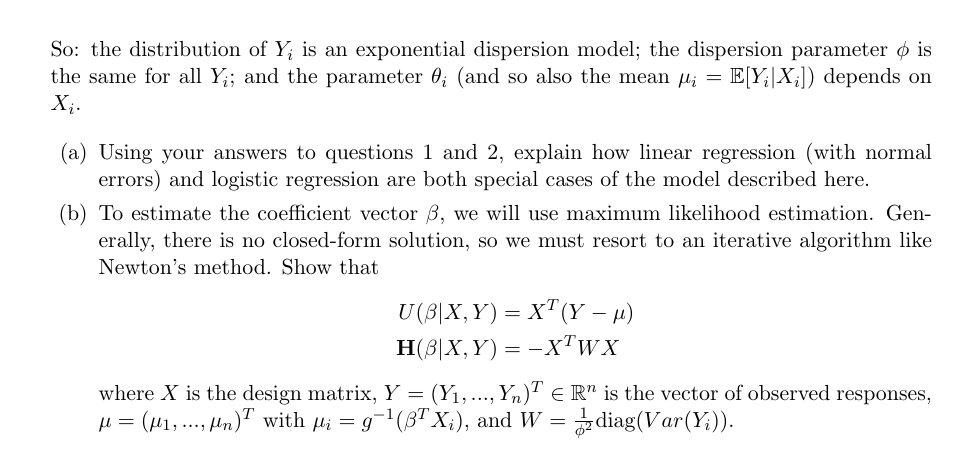
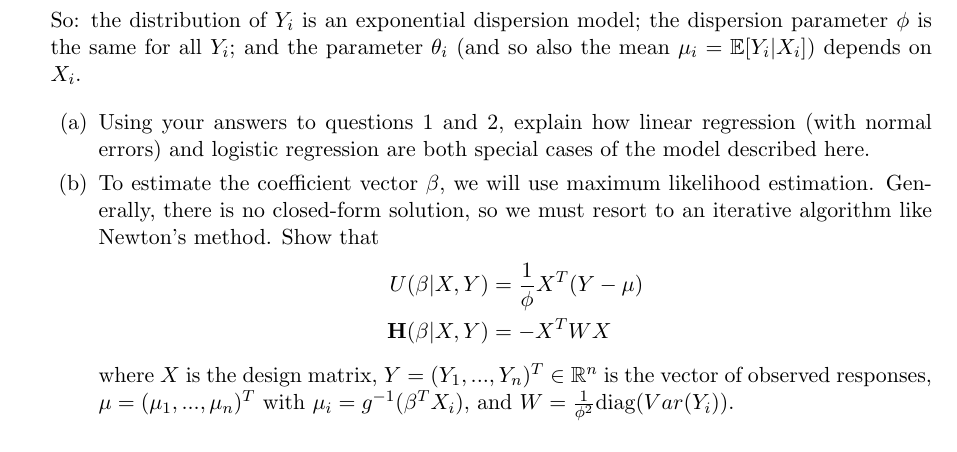
Before and after one commit to sta711-s24/sta711-s24.github.io, a LaTeX problem sheet (homework/HW3.tex): part of page 2 of 2, cut so that both start at the same text. Compiled offline with pdfLaTeX.

Commit message:
fixing HW 3 typo

```diff
--- a/homework/HW3.tex
+++ b/homework/HW3.tex
@@ -100,7 +100,7 @@ where $Y_i \in \mathbb{R}$ is the $i$th response, $X_i \in \mathbb{R}^p$ is the
 
 \item To estimate the coefficient vector $\beta$, we will use maximum likelihood estimation. Generally, there is no closed-form solution, so we must resort to an iterative algorithm like Newton's method. Show that
 \begin{align*}
-U(\beta | X, Y) &= X^T(Y - \mu) \\
+U(\beta | X, Y) &= \frac{1}{\phi} X^T(Y - \mu) \\
 {\bf H}(\beta | X, Y) &= -X^T W X
 \end{align*}
 where $X$ is the design matrix, $Y = (Y_1,...,Y_n)^T \in \mathbb{R}^n$ is the vector of observed responses, $\mu = (\mu_1,...,\mu_n)^T$ with $\mu_i = g^{-1}(\beta^T X_i)$, and $W = \frac{1}{\phi^2} \text{diag}(Var(Y_i))$.
```
Also changed, not shown: homework/HW3.pdf, 3 other files.
